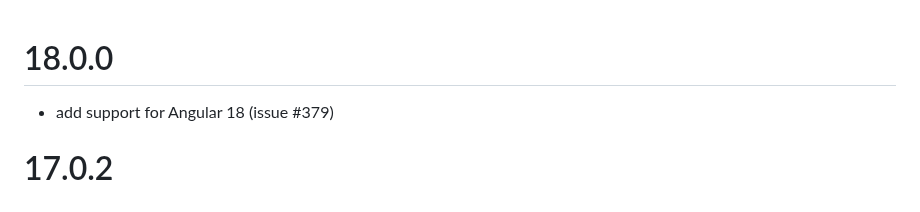
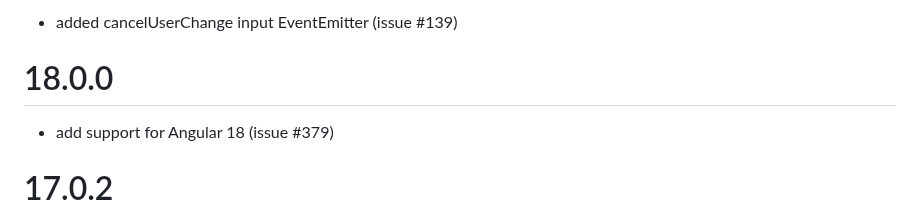
Before and after one commit to angular-slider/ngx-slider, a Markdown page: CHANGELOG.md, the part around the change. Rendered like a GitHub page.

Commit message:
CHANGELOG: add info about cancelUserChange input

```diff
--- a/CHANGELOG.md
+++ b/CHANGELOG.md
@@ -1,3 +1,5 @@
+ * added cancelUserChange input EventEmitter (issue #139)
+
 # 18.0.0
  * add support for Angular 18 (issue #379)
 
```
